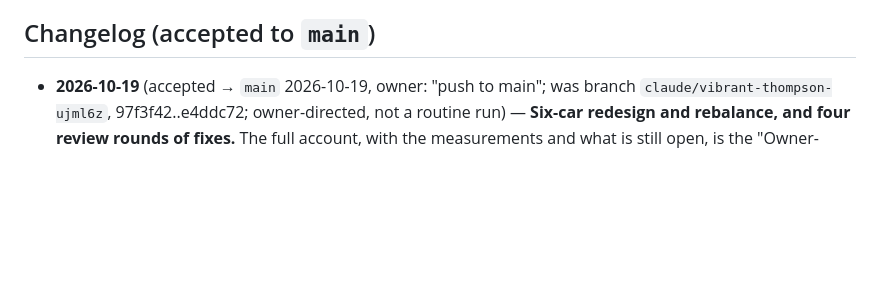
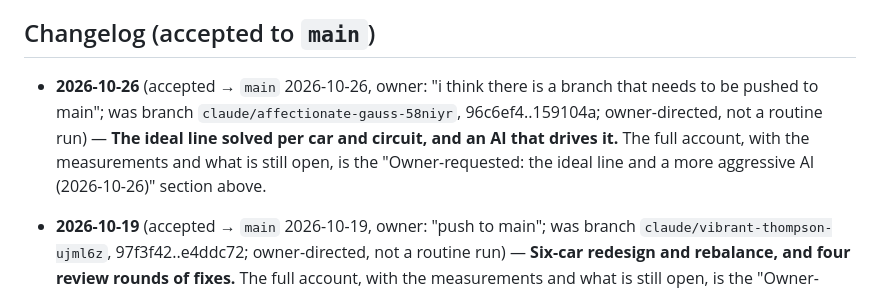
Before and after one commit to soldoutbudokan/racer2, a Markdown page: ROUTINE.md, the part around the change. Drawn GitHub-style; blank space fills up the shorter version.

Commit message:
Log the ideal-line and AI work as accepted to main
Co-Authored-By: Claude Fable 5.1 <noreply@anthropic.com>
Claude-Session: https://claude.ai/code/session_01SkV8U1mHKUit3eMtrsC7Et

```diff
--- a/ROUTINE.md
+++ b/ROUTINE.md
@@ -404,6 +404,13 @@ was the same for every car; only its speeds changed with the car.
 
 ## Changelog (accepted to `main`)
 
+- **2026-10-26** (accepted → `main` 2026-10-26, owner: "i think there is a
+  branch that needs to be pushed to main"; was branch
+  `claude/affectionate-gauss-58niyr`, 96c6ef4..159104a; owner-directed, not
+  a routine run) — **The ideal line solved per car and circuit, and an AI
+  that drives it.** The full account, with the measurements and what is
+  still open, is the "Owner-requested: the ideal line and a more aggressive
+  AI (2026-10-26)" section above.
 - **2026-10-19** (accepted → `main` 2026-10-19, owner: "push to main"; was
   branch `claude/vibrant-thompson-ujml6z`, 97f3f42..e4ddc72; owner-directed,
   not a routine run) — **Six-car redesign and rebalance, and four review
```
